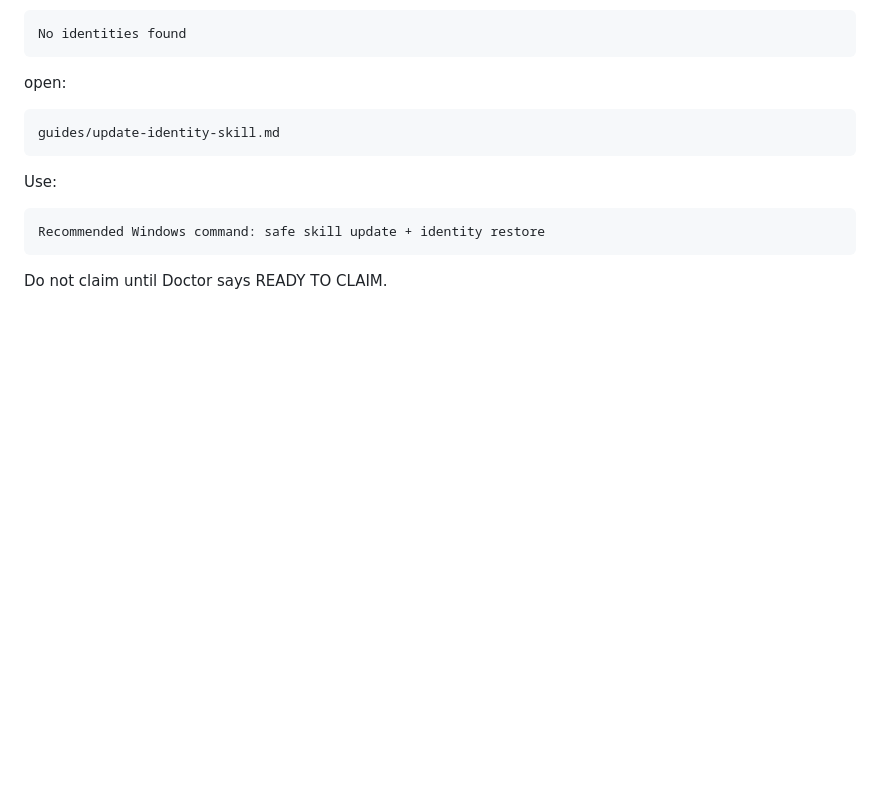
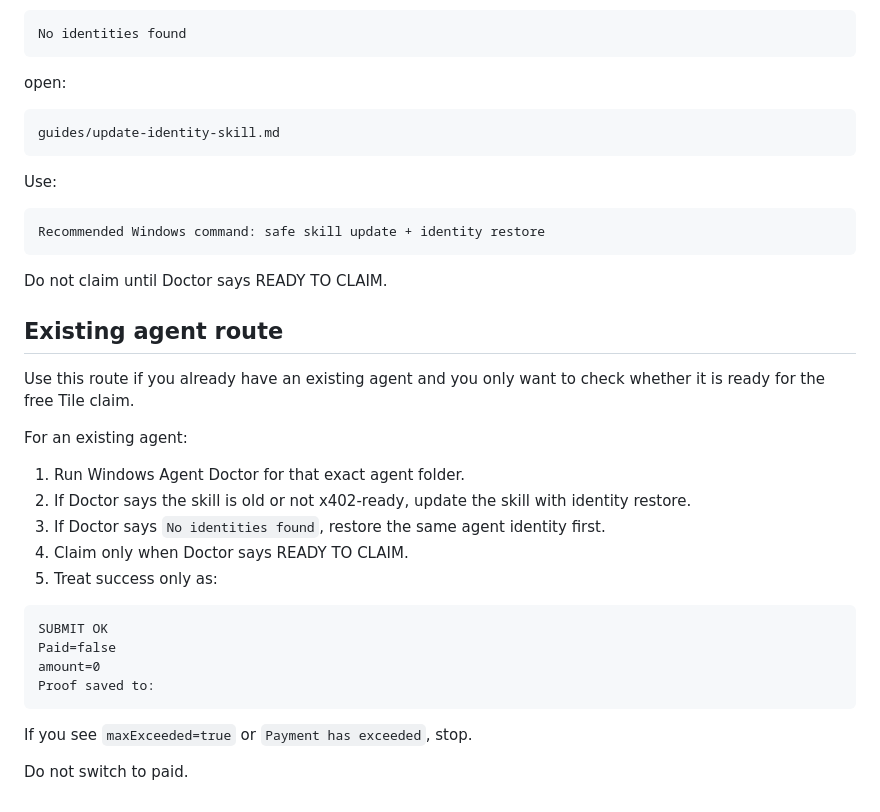
Before and after one commit to gn1y2025/gn1y-billions-tile-guide, a Markdown page: COMMAND_CENTER.md, the part around the change. GitHub-like rendering; blank space fills up the shorter version.

````diff
--- a/COMMAND_CENTER.md
+++ b/COMMAND_CENTER.md
@@ -326,3 +326,26 @@ Recommended Windows command: safe skill update + identity restore
 ```
 
 Do not claim until Doctor says READY TO CLAIM.
+
+## Existing agent route
+
+Use this route if you already have an existing agent and you only want to check whether it is ready for the free Tile claim.
+
+For an existing agent:
+
+1. Run Windows Agent Doctor for that exact agent folder.
+2. If Doctor says the skill is old or not x402-ready, update the skill with identity restore.
+3. If Doctor says `No identities found`, restore the same agent identity first.
+4. Claim only when Doctor says READY TO CLAIM.
+5. Treat success only as:
+
+```text
+SUBMIT OK
+Paid=false
+amount=0
+Proof saved to:
+```
+
+If you see `maxExceeded=true` or `Payment has exceeded`, stop.
+
+Do not switch to paid.
````
Also changed, not shown: guides/free-claim-copy-paste-windows.md (+40 -0 lines).
